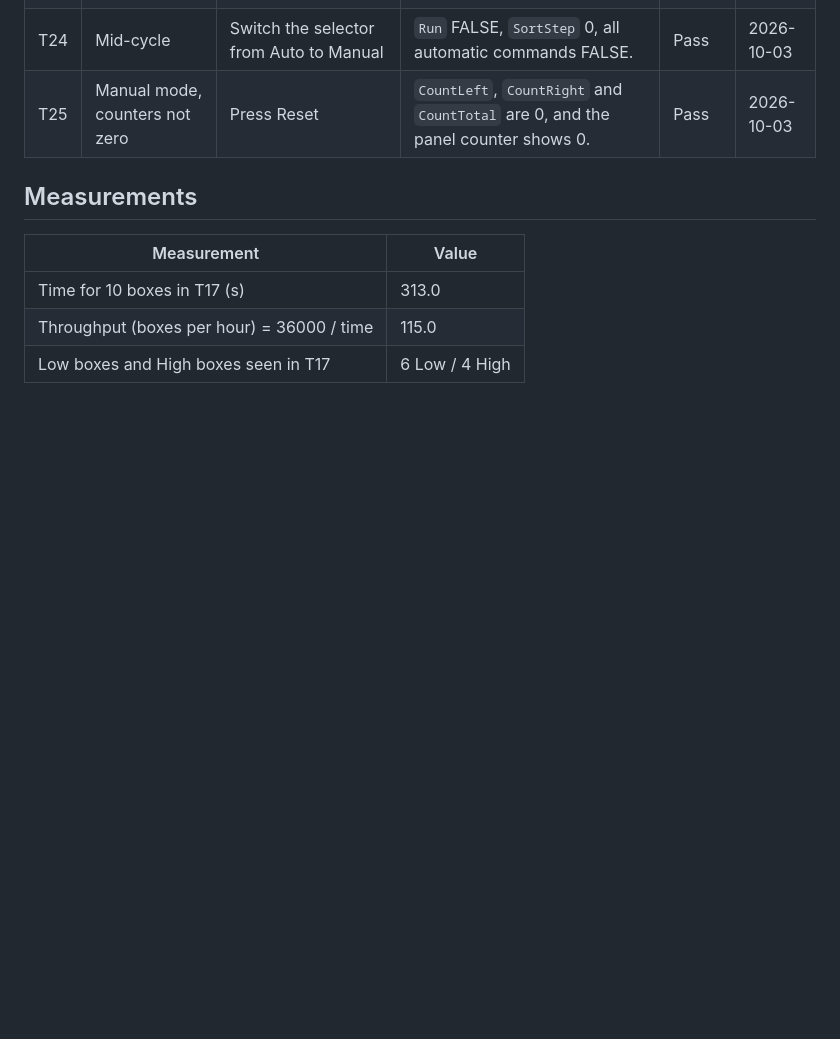
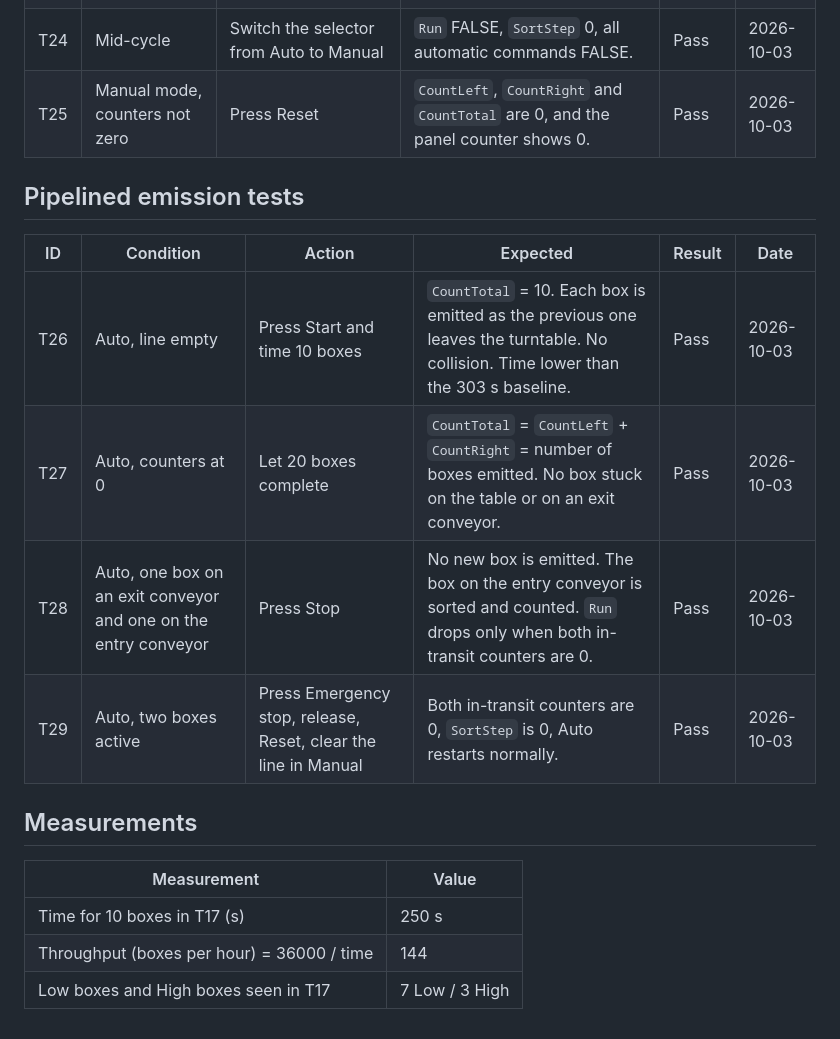
Before and after one commit to HoraEmbedded/industrial-sorting-digital-twin, a Markdown page: docs/en/plc-test-log.md, the part around the change. Drawn GitHub-style; blank space fills up the shorter version.

Commit message:
test: record pipelined sorting results

```diff
--- a/docs/en/plc-test-log.md
+++ b/docs/en/plc-test-log.md
@@ -40,10 +40,20 @@ Run in Auto mode with `WT_Sorting` online, unless stated otherwise.
 | T24 | Mid-cycle | Switch the selector from Auto to Manual | `Run` FALSE, `SortStep` 0, all automatic commands FALSE. | Pass | 2026-10-03 |
 | T25 | Manual mode, counters not zero | Press Reset | `CountLeft`, `CountRight` and `CountTotal` are 0, and the panel counter shows 0. | Pass | 2026-10-03 |
 
+## Pipelined emission tests
+
+| ID | Condition | Action | Expected | Result | Date |
+| --- | --- | --- | --- | --- | --- |
+| T26 | Auto, line empty | Press Start and time 10 boxes | `CountTotal` = 10. Each box is emitted as the previous one leaves the turntable. No collision. Time lower than the 303 s baseline. | Pass | 2026-10-03 |
+| T27 | Auto, counters at 0 | Let 20 boxes complete | `CountTotal` = `CountLeft` + `CountRight` = number of boxes emitted. No box stuck on the table or on an exit conveyor. | Pass | 2026-10-03 |
+| T28 | Auto, one box on an exit conveyor and one on the entry conveyor | Press Stop | No new box is emitted. The box on the entry conveyor is sorted and counted. `Run` drops only when both in-transit counters are 0. | Pass | 2026-10-03 |
+| T29 | Auto, two boxes active | Press Emergency stop, release, Reset, clear the line in Manual | Both in-transit counters are 0, `SortStep` is 0, Auto restarts normally. | Pass | 2026-10-03 |
+
+
 ## Measurements
 
 | Measurement | Value |
 | --- | --- |
-| Time for 10 boxes in T17 (s) | 313.0 |
-| Throughput (boxes per hour) = 36000 / time | 115.0 |
-| Low boxes and High boxes seen in T17 | 6 Low / 4 High |
+| Time for 10 boxes in T17 (s) | 250 s |
+| Throughput (boxes per hour) = 36000 / time | 144 |
+| Low boxes and High boxes seen in T17 | 7 Low / 3 High |
```
Also changed, not shown: docs/en/sorting-sequence.md (+7 -0 lines).
